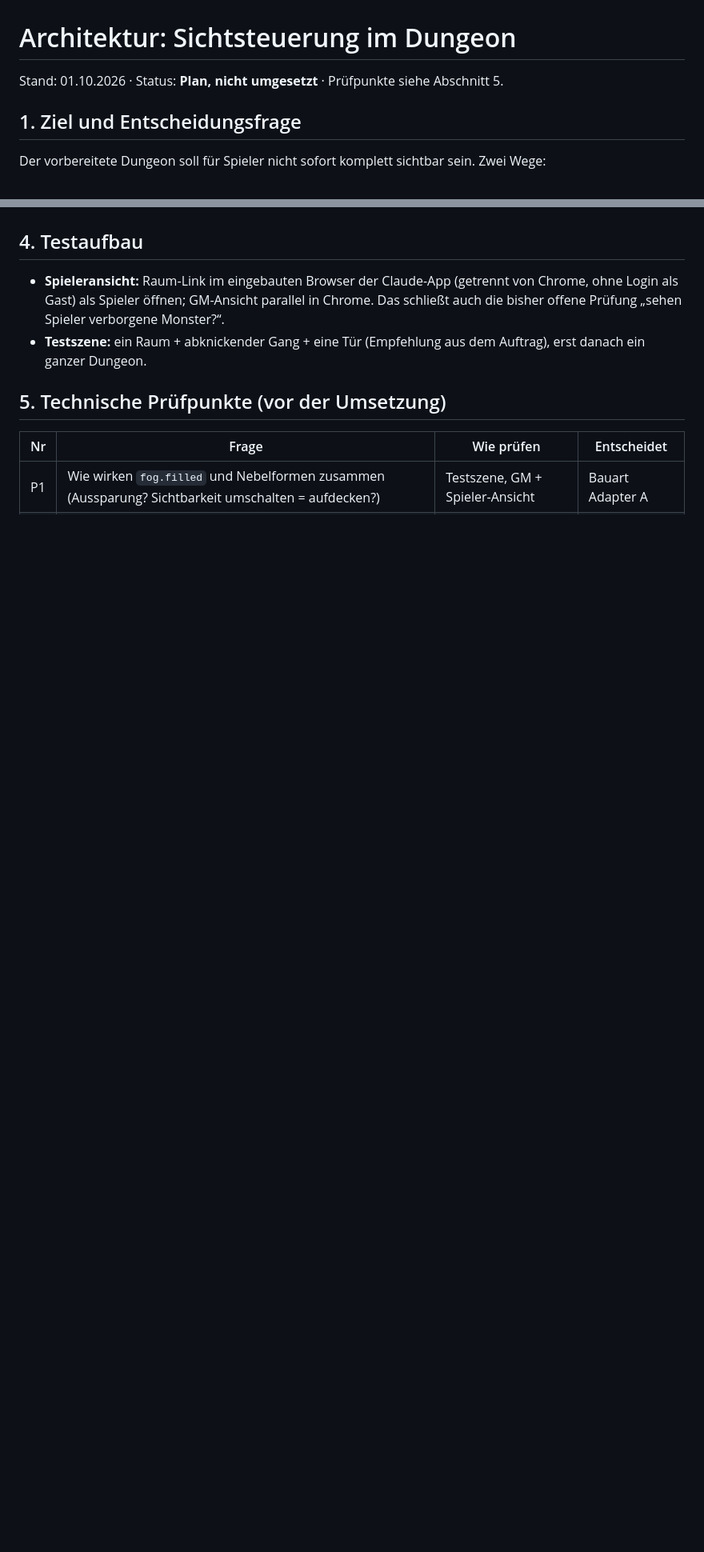
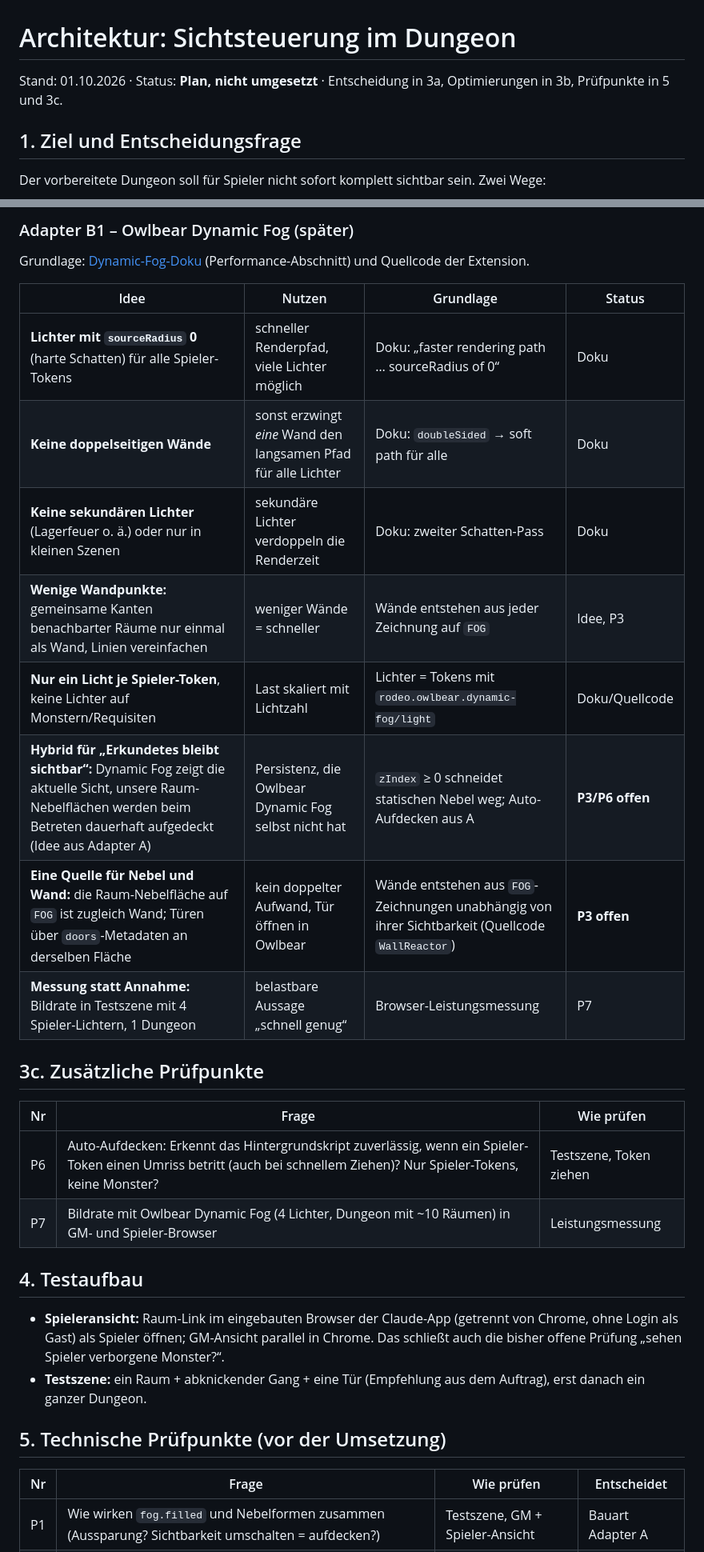
Before and after one commit to RealAIty-ai/owlbear-prep-extension, a Markdown page: docs/architektur-sicht.md, 2 parts joined by grey strips. Shown at 80% size. GitHub-like rendering; blank space fills up the shorter version.

```diff
--- a/docs/architektur-sicht.md
+++ b/docs/architektur-sicht.md
@@ -1,6 +1,6 @@
 # Architektur: Sichtsteuerung im Dungeon
 
-Stand: 01.10.2026 · Status: **Plan, nicht umgesetzt** · Prüfpunkte siehe Abschnitt 5.
+Stand: 01.10.2026 · Status: **Plan, nicht umgesetzt** · Entscheidung in 3a, Optimierungen in 3b, Prüfpunkte in 5 und 3c.
 
 ## 1. Ziel und Entscheidungsfrage
 
@@ -74,3 +95,25 @@ Battlemap ─────┘        │
+### Adapter B1 – Owlbear Dynamic Fog (später)
+
+Grundlage: [Dynamic-Fog-Doku](https://docs.owlbear.rodeo/extensions/reference/dynamic-fog/) (Performance-Abschnitt) und Quellcode der Extension.
+
+| Idee | Nutzen | Grundlage | Status |
+|---|---|---|---|
+| **Lichter mit `sourceRadius` 0** (harte Schatten) für alle Spieler-Tokens | schneller Renderpfad, viele Lichter möglich | Doku: „faster rendering path … sourceRadius of 0“ | Doku |
+| **Keine doppelseitigen Wände** | sonst erzwingt *eine* Wand den langsamen Pfad für alle Lichter | Doku: `doubleSided` → soft path für alle | Doku |
+| **Keine sekundären Lichter** (Lagerfeuer o. ä.) oder nur in kleinen Szenen | sekundäre Lichter verdoppeln die Renderzeit | Doku: zweiter Schatten-Pass | Doku |
+| **Wenige Wandpunkte:** gemeinsame Kanten benachbarter Räume nur einmal als Wand, Linien vereinfachen | weniger Wände = schneller | Wände entstehen aus jeder Zeichnung auf `FOG` | Idee, P3 |
+| **Nur ein Licht je Spieler-Token**, keine Lichter auf Monstern/Requisiten | Last skaliert mit Lichtzahl | Lichter = Tokens mit `rodeo.owlbear.dynamic-fog/light` | Doku/Quellcode |
+| **Hybrid für „Erkundetes bleibt sichtbar“:** Dynamic Fog zeigt die aktuelle Sicht, unsere Raum-Nebelflächen werden beim Betreten dauerhaft aufgedeckt (Idee aus Adapter A) | Persistenz, die Owlbear Dynamic Fog selbst nicht hat | `zIndex` ≥ 0 schneidet statischen Nebel weg; Auto-Aufdecken aus A | **P3/P6 offen** |
+| **Eine Quelle für Nebel und Wand:** die Raum-Nebelfläche auf `FOG` ist zugleich Wand; Türen über `doors`-Metadaten an derselben Fläche | kein doppelter Aufwand, Tür öffnen in Owlbear | Wände entstehen aus `FOG`-Zeichnungen unabhängig von ihrer Sichtbarkeit (Quellcode `WallReactor`) | **P3 offen** |
+| **Messung statt Annahme:** Bildrate in Testszene mit 4 Spieler-Lichtern, 1 Dungeon | belastbare Aussage „schnell genug“ | Browser-Leistungsmessung | P7 |
+
+## 3c. Zusätzliche Prüfpunkte
+
+| Nr | Frage | Wie prüfen |
+|---|---|---|
+| P6 | Auto-Aufdecken: Erkennt das Hintergrundskript zuverlässig, wenn ein Spieler-Token einen Umriss betritt (auch bei schnellem Ziehen)? Nur Spieler-Tokens, keine Monster? | Testszene, Token ziehen |
+| P7 | Bildrate mit Owlbear Dynamic Fog (4 Lichter, Dungeon mit ~10 Räumen) in GM- und Spieler-Browser | Leistungsmessung |
+
 ## 4. Testaufbau
 
 - **Spieleransicht:** Raum-Link im eingebauten Browser der Claude-App (getrennt von Chrome, ohne Login als Gast) als Spieler öffnen; GM-Ansicht parallel in Chrome. Das schließt auch die bisher offene Prüfung „sehen Spieler verborgene Monster?“.
```
Also changed, not shown: other parts of docs/architektur-sicht.md (+29 -7 lines).
